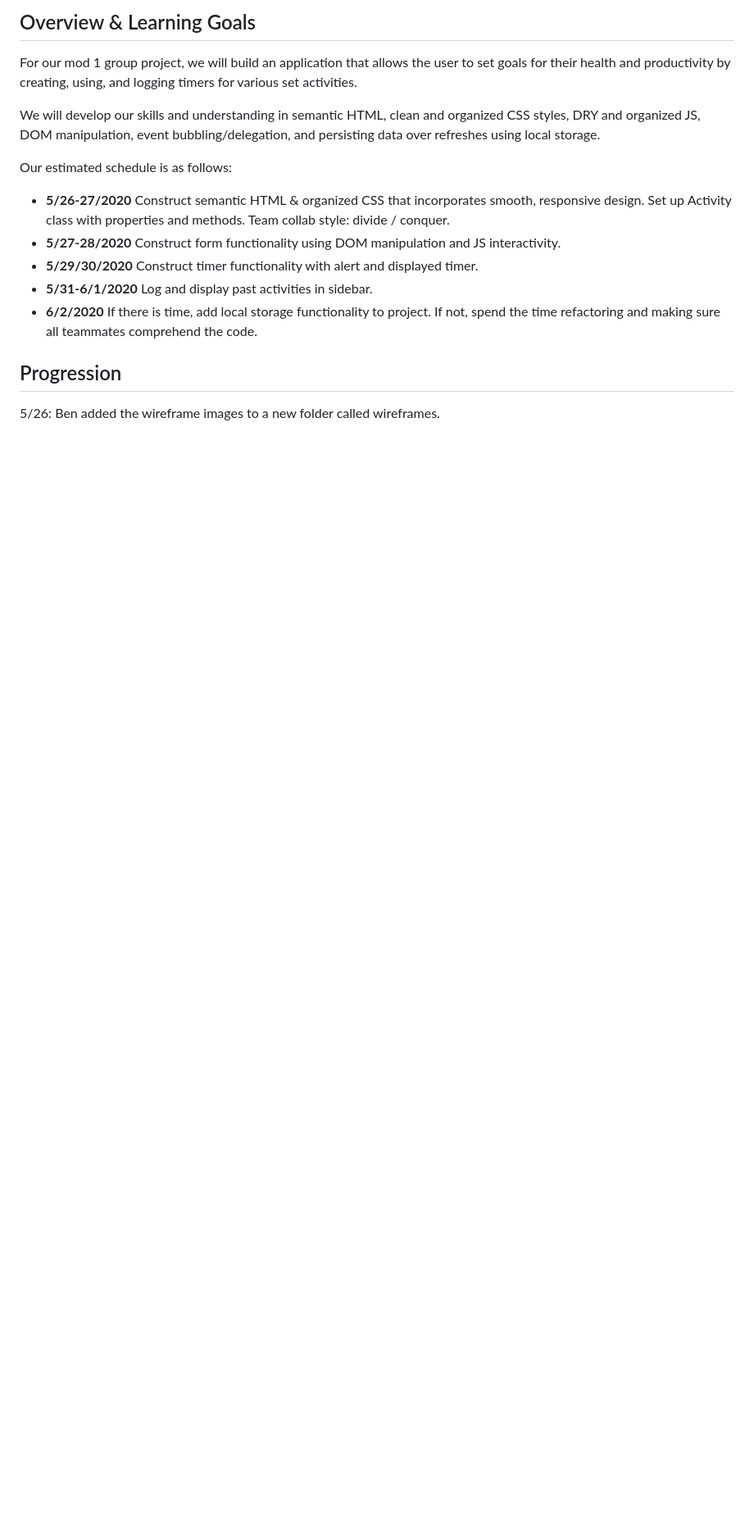
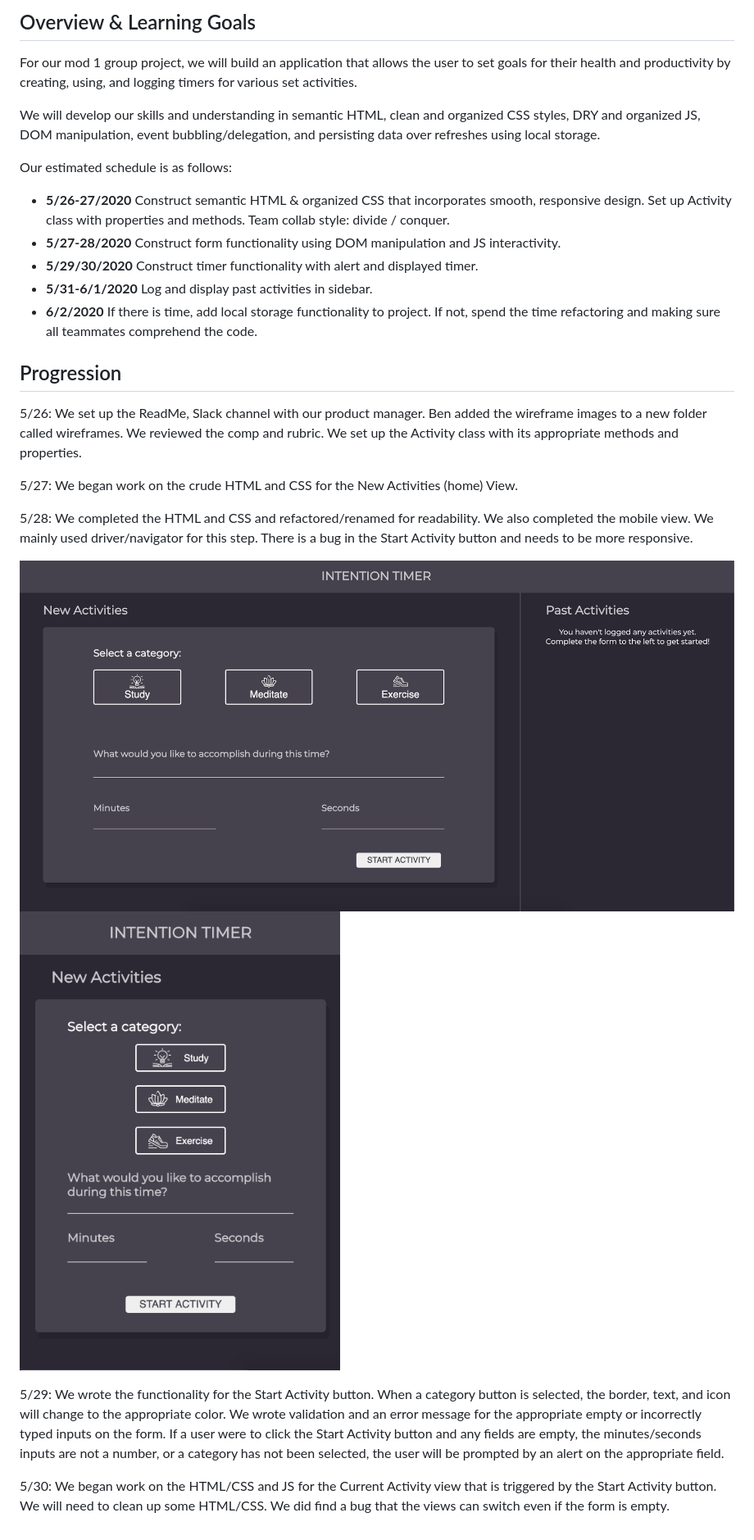
Before and after one commit to leighlars/intention-timer, a Markdown page: README.md, the part around the change. Shown at 82% size. Rendered like a GitHub page; pictures changed too: readme-images/desktop-view.png (added), readme-images/mobile-view.png (added); blank space fills up the shorter version.

Commit message:
Update the Readme, increase the font to 16px in the past activities.

```diff
--- a/README.md
+++ b/README.md
@@ -29,4 +29,15 @@ Our estimated schedule is as follows:
 
 ## Progression
 
-5/26: Ben added the wireframe images to a new folder called wireframes.
+5/26: We set up the ReadMe, Slack channel with our product manager. Ben added the wireframe images to a new folder called wireframes. We reviewed the comp and rubric. We set up the Activity class with its appropriate methods and properties.
+
+5/27: We began work on the crude HTML and CSS for the New Activities (home) View.
+
+5/28: We completed the HTML and CSS and refactored/renamed for readability. We also completed the mobile view. We mainly used driver/navigator for this step. There is a bug in the Start Activity button and needs to be more responsive.
+
+![image of desktop view](/readme-images/desktop-view.png)
+![image of mobile view](/readme-images/mobile-view.png)
+
+5/29: We wrote the functionality for the Start Activity button. When a category button is selected, the border, text, and icon will change to the appropriate color. We wrote validation and an error message for the appropriate empty or incorrectly typed inputs on the form. If a user were to click the Start Activity button and any fields are empty, the minutes/seconds inputs are not a number, or a category has not been selected, the user will be prompted by an alert on the appropriate field.
+
+5/30: We began work on the HTML/CSS and JS for the Current Activity view that is triggered by the Start Activity button. We will need to clean up some HTML/CSS. We did find a bug that the views can switch even if the form is empty.
```
Also changed, not shown: 2 other files.
